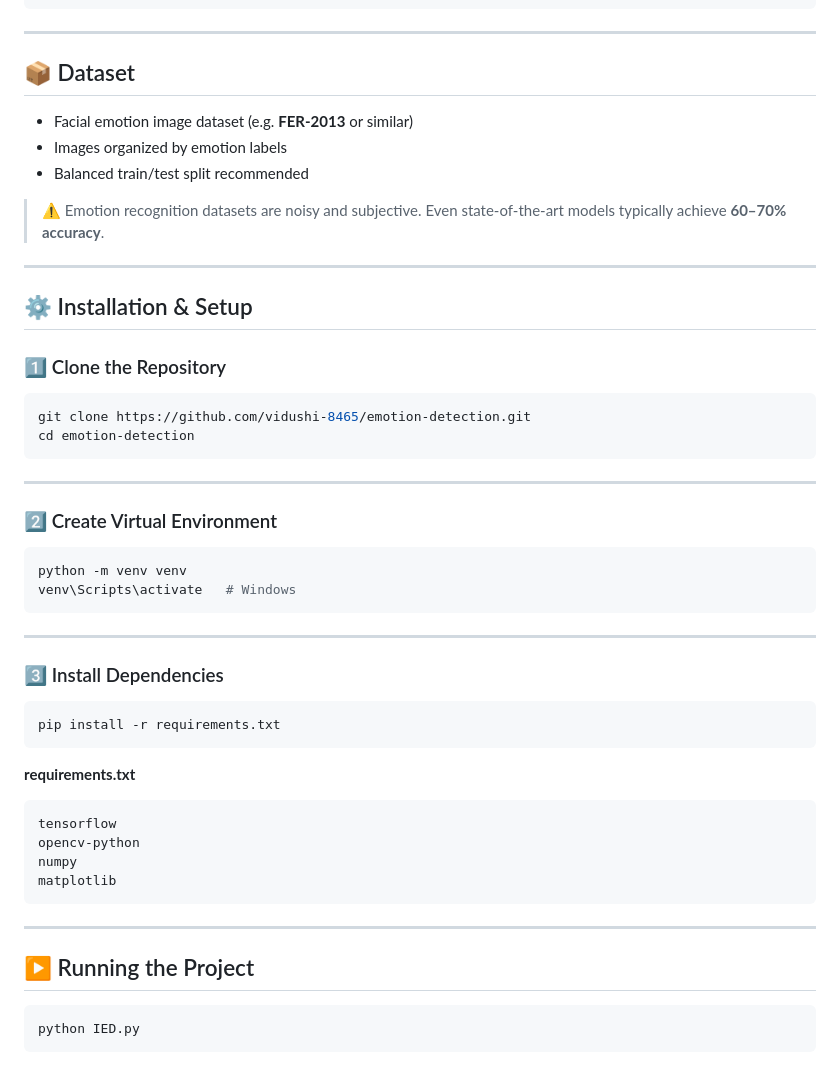
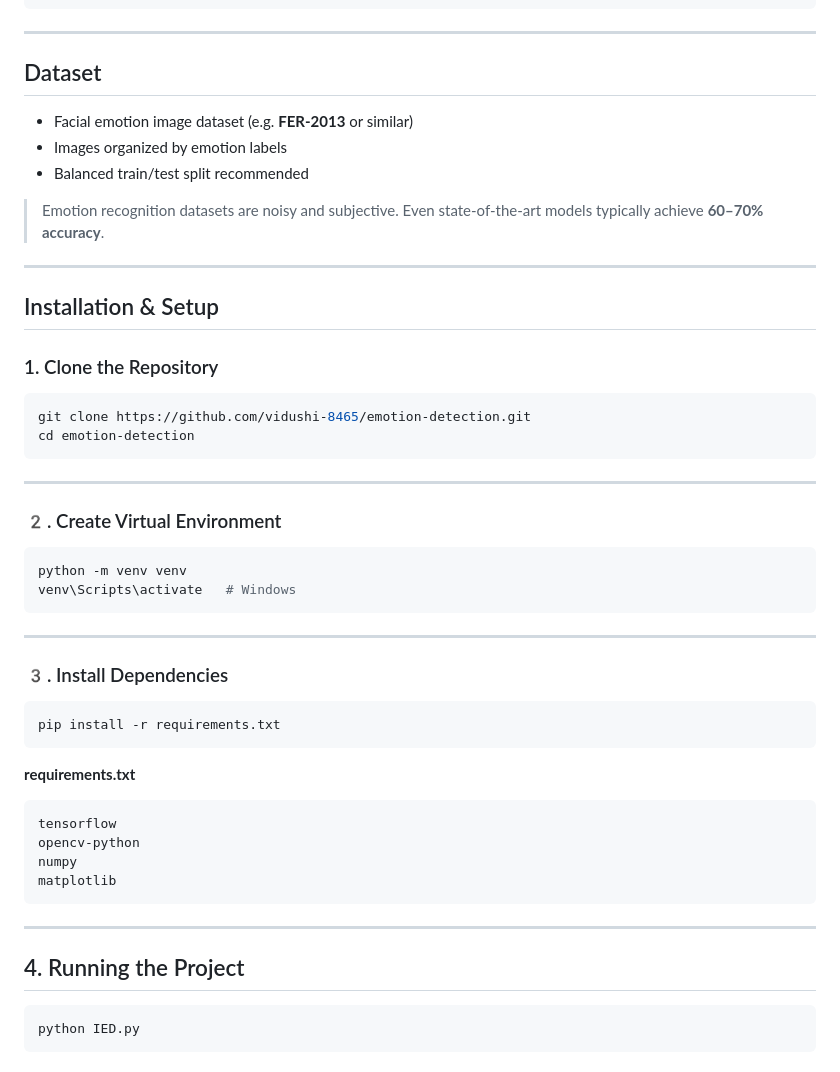
Before and after one commit to Vidushi-8465/30_days_challenge, a Markdown page: IED(webcam)/Readme.md, the part around one of its changes. Rendered like a GitHub page.

````diff
--- a/IED(webcam)/Readme.md
+++ b/IED(webcam)/Readme.md
@@ -91,20 +91,20 @@ emotion_detection/
 
 ---
 
-## 📦 Dataset
+##  Dataset
 
 * Facial emotion image dataset (e.g. **FER-2013** or similar)
 * Images organized by emotion labels
 * Balanced train/test split recommended
 
-> ⚠️ Emotion recognition datasets are noisy and subjective.
+>  Emotion recognition datasets are noisy and subjective.
 > Even state-of-the-art models typically achieve **60–70% accuracy**.
 
 ---
 
-## ⚙️ Installation & Setup
+##  Installation & Setup
 
-### 1️⃣ Clone the Repository
+### 1.  Clone the Repository
 
 ```bash
 git clone https://github.com/vidushi-8465/emotion-detection.git
@@ -113,7 +113,7 @@ cd emotion-detection
 
 ---
 
-### 2️⃣ Create Virtual Environment
+### 2️. Create Virtual Environment
 
 ```bash
 python -m venv venv
@@ -122,7 +122,7 @@ venv\Scripts\activate   # Windows
 
 ---
 
-### 3️⃣ Install Dependencies
+### 3️. Install Dependencies
 
 ```bash
 pip install -r requirements.txt
@@ -139,7 +139,7 @@ matplotlib
 
 ---
 
-## ▶️ Running the Project
+## 4. Running the Project
 
 ```bash
 python IED.py
````
Also changed, not shown: other parts of IED(webcam)/Readme.md (+11 -11 lines).
